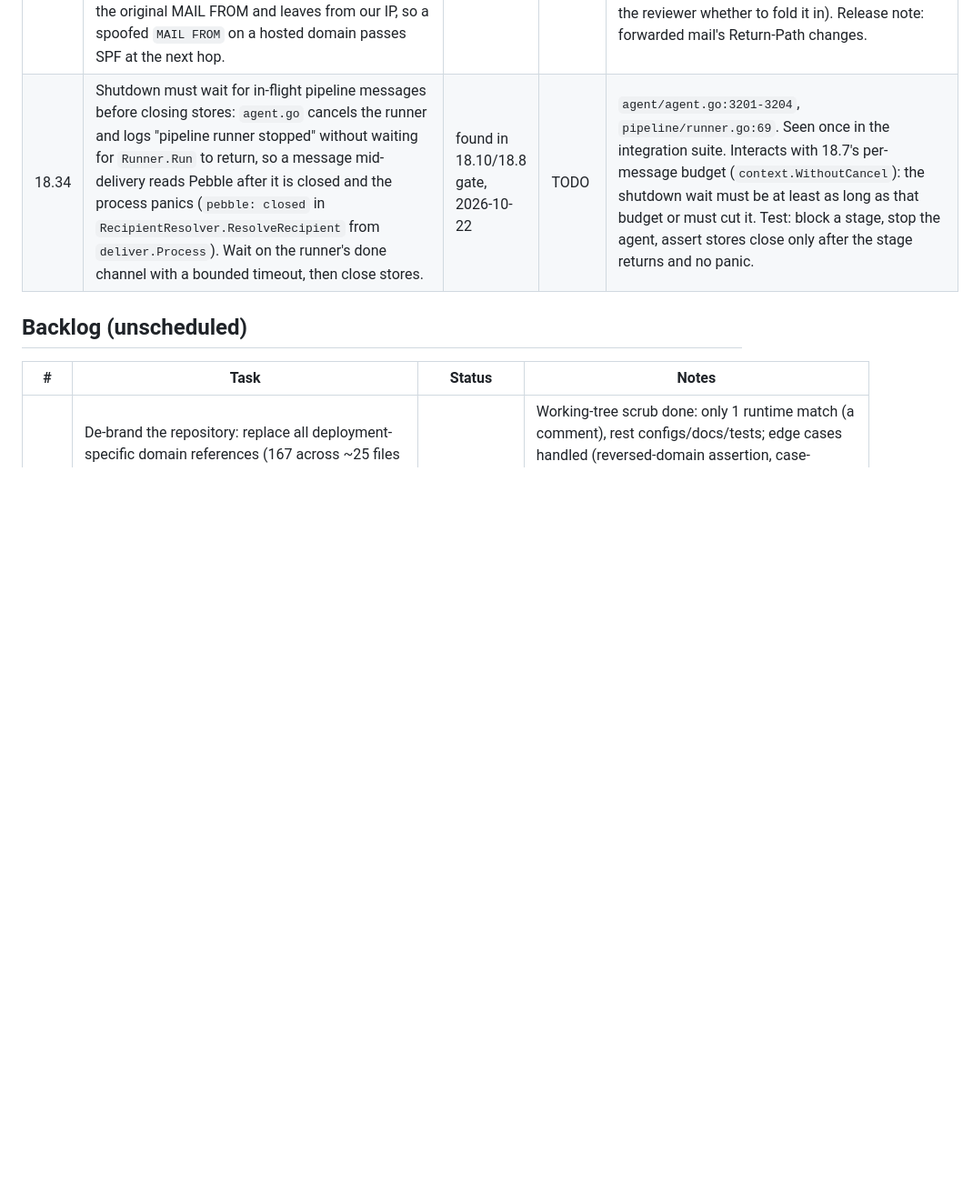
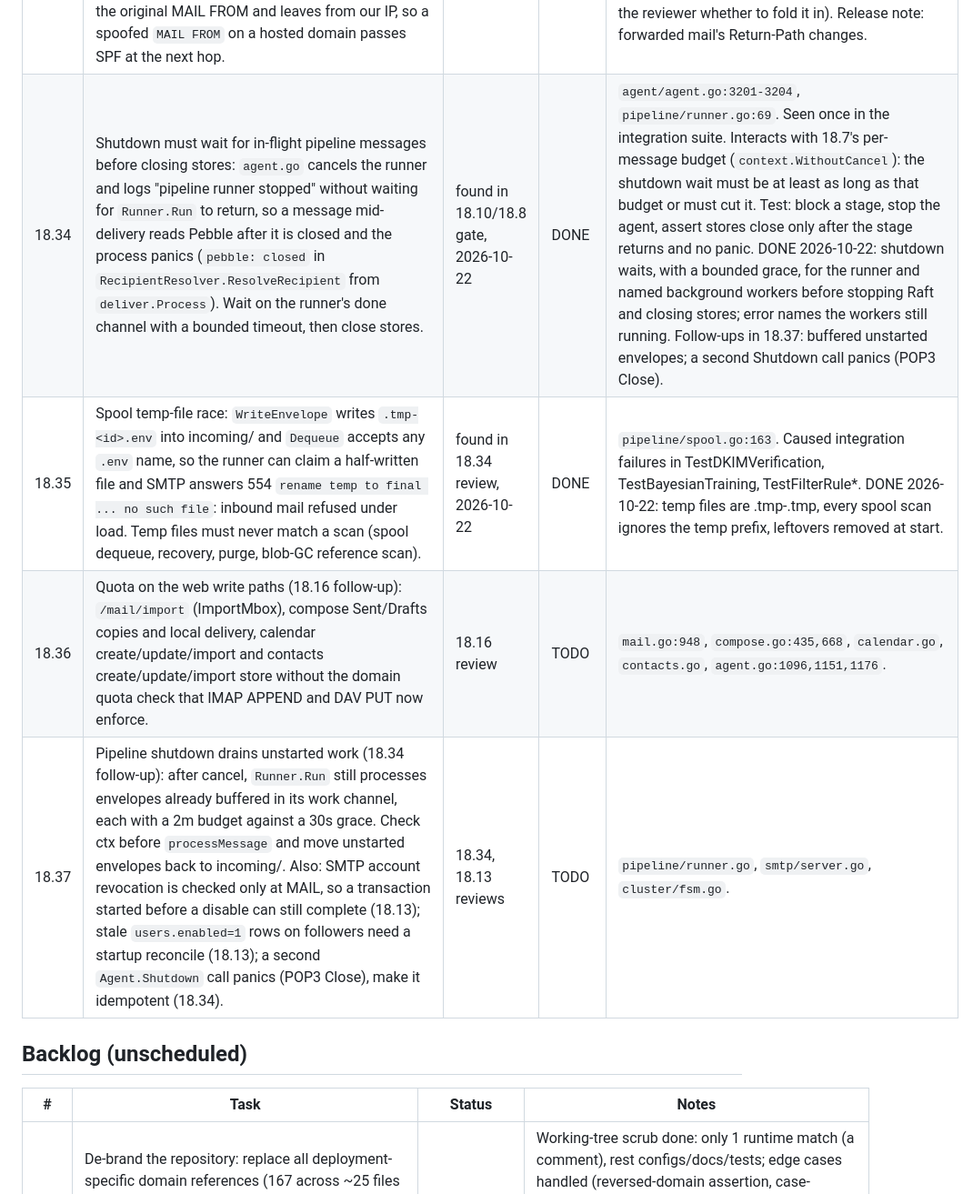
Before and after one commit to bongo-project/bongo, a Markdown page: prds/TASKS.md, the part around one of its changes. Shown at 91% size. Drawn GitHub-style; blank space fills up the shorter version.

```diff
--- a/prds/TASKS.md
+++ b/prds/TASKS.md
@@ -81,7 +81,10 @@ reproduce the finding (red) before the fix. For each HIGH task a separate review
 | 18.31 | Hardening: canonicalise the session email to the stored username after Authenticate (rejected finding, still worth doing). | verification rejected | TODO | `handlers/auth.go:98,136,146`. |
 | 18.32 | Sign forwards of locally authored mail (was B27c): when the envelope being forwarded carries `auth_user_id` and SendAsPolicy allows that user to send as the header From, enqueue the forward as LOCAL so it is DKIM-signed; every other forward stays FORWARD and unsigned. | B27c, 18.6 | TODO | `deliver.go:496-504`, `queue/worker.go:393`. First check that every local submission path sets `QueueEnvelope.auth_user_id` (SMTP submission, web compose to a local recipient, address-verify mailer, agent delivery); a path that leaves it empty silently stays unsigned. Tests: local author forwarded is signed; external sender spoofing a hosted From with no auth is not; authenticated user whose From they may not send as is not. |
 | 18.33 | SRS for forwarded mail (was B27a): rewrite the envelope sender of FORWARD messages to an SRS address on the forwarding user's domain, and accept and reverse SRS addresses on inbound bounces (HMAC-checked, time-limited). Closes the SPF half of the forgery path: today a forward keeps the original MAIL FROM and leaves from our IP, so a spoofed `MAIL FROM` on a hosted domain passes SPF at the next hop. | B27a, 18.6 | TODO | `deliver.go:501` (`SenderEmail: env.Sender`), inbound recipient resolver for the reverse path. Secret: derive from the cluster secret with its own HMAC purpose. Bounce handling must not reflect to forged senders (B27b backscatter: decide with the reviewer whether to fold it in). Release note: forwarded mail's Return-Path changes. |
-| 18.34 | Shutdown must wait for in-flight pipeline messages before closing stores: `agent.go` cancels the runner and logs "pipeline runner stopped" without waiting for `Runner.Run` to return, so a message mid-delivery reads Pebble after it is closed and the process panics (`pebble: closed` in `RecipientResolver.ResolveRecipient` from `deliver.Process`). Wait on the runner's done channel with a bounded timeout, then close stores. | found in 18.10/18.8 gate, 2026-10-22 | TODO | `agent/agent.go:3201-3204`, `pipeline/runner.go:69`. Seen once in the integration suite. Interacts with 18.7's per-message budget (`context.WithoutCancel`): the shutdown wait must be at least as long as that budget or must cut it. Test: block a stage, stop the agent, assert stores close only after the stage returns and no panic. |
+| 18.34 | Shutdown must wait for in-flight pipeline messages before closing stores: `agent.go` cancels the runner and logs "pipeline runner stopped" without waiting for `Runner.Run` to return, so a message mid-delivery reads Pebble after it is closed and the process panics (`pebble: closed` in `RecipientResolver.ResolveRecipient` from `deliver.Process`). Wait on the runner's done channel with a bounded timeout, then close stores. | found in 18.10/18.8 gate, 2026-10-22 | DONE | `agent/agent.go:3201-3204`, `pipeline/runner.go:69`. Seen once in the integration suite. Interacts with 18.7's per-message budget (`context.WithoutCancel`): the shutdown wait must be at least as long as that budget or must cut it. Test: block a stage, stop the agent, assert stores close only after the stage returns and no panic. DONE 2026-10-22: shutdown waits, with a bounded grace, for the runner and named background workers before stopping Raft and closing stores; error names the workers still running. Follow-ups in 18.37: buffered unstarted envelopes; a second Shutdown call panics (POP3 Close). |
+| 18.35 | Spool temp-file race: `WriteEnvelope` writes `.tmp-<id>.env` into incoming/ and `Dequeue` accepts any `.env` name, so the runner can claim a half-written file and SMTP answers 554 `rename temp to final ... no such file`: inbound mail refused under load. Temp files must never match a scan (spool dequeue, recovery, purge, blob-GC reference scan). | found in 18.34 review, 2026-10-22 | DONE | `pipeline/spool.go:163`. Caused integration failures in TestDKIMVerification, TestBayesianTraining, TestFilterRule*. DONE 2026-10-22: temp files are .tmp-<id>.tmp, every spool scan ignores the temp prefix, leftovers removed at start. |
+| 18.36 | Quota on the web write paths (18.16 follow-up): `/mail/import` (ImportMbox), compose Sent/Drafts copies and local delivery, calendar create/update/import and contacts create/update/import store without the domain quota check that IMAP APPEND and DAV PUT now enforce. | 18.16 review | TODO | `mail.go:948`, `compose.go:435,668`, `calendar.go`, `contacts.go`, `agent.go:1096,1151,1176`. |
+| 18.37 | Pipeline shutdown drains unstarted work (18.34 follow-up): after cancel, `Runner.Run` still processes envelopes already buffered in its work channel, each with a 2m budget against a 30s grace. Check ctx before `processMessage` and move unstarted envelopes back to incoming/. Also: SMTP account revocation is checked only at MAIL, so a transaction started before a disable can still complete (18.13); stale `users.enabled=1` rows on followers need a startup reconcile (18.13); a second `Agent.Shutdown` call panics (POP3 Close), make it idempotent (18.34). | 18.34, 18.13 reviews | TODO | `pipeline/runner.go`, `smtp/server.go`, `cluster/fsm.go`. |
 
 ## Backlog (unscheduled)
 
```
Also changed, not shown: other parts of prds/TASKS.md (+5 -5 lines), prds/progress.md (+13 -0 lines).
